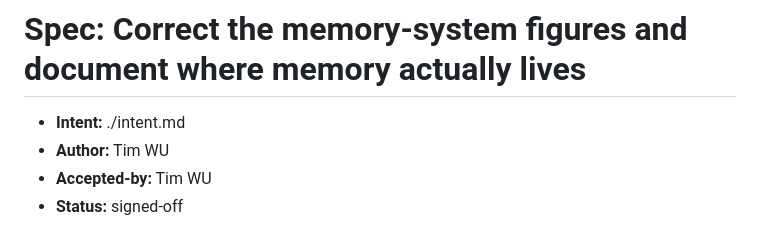
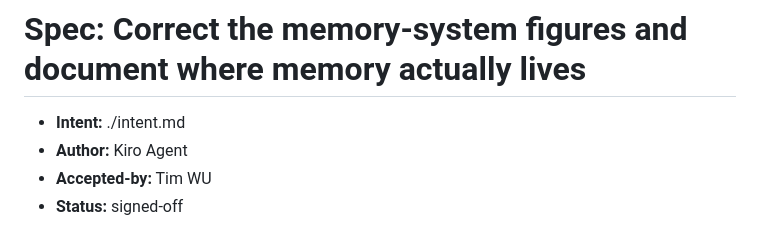
Before and after one commit to timwukp/Kiro-Crew-Training, a Markdown page: intent/memory-internals/spec.md, the part around the change. Drawn GitHub-style.

```diff
--- a/intent/memory-internals/spec.md
+++ b/intent/memory-internals/spec.md
@@ -1,7 +1,7 @@
 # Spec: Correct the memory-system figures and document where memory actually lives
 
 - **Intent:** ./intent.md
-- **Author:** Tim WU
+- **Author:** Kiro Agent
 - **Accepted-by:** Tim WU
 - **Status:** signed-off
 
```
Also changed, not shown: intent/memory-internals/intent.md (+1 -1 lines), intent/memory-internals/plan.md (+1 -1 lines).
